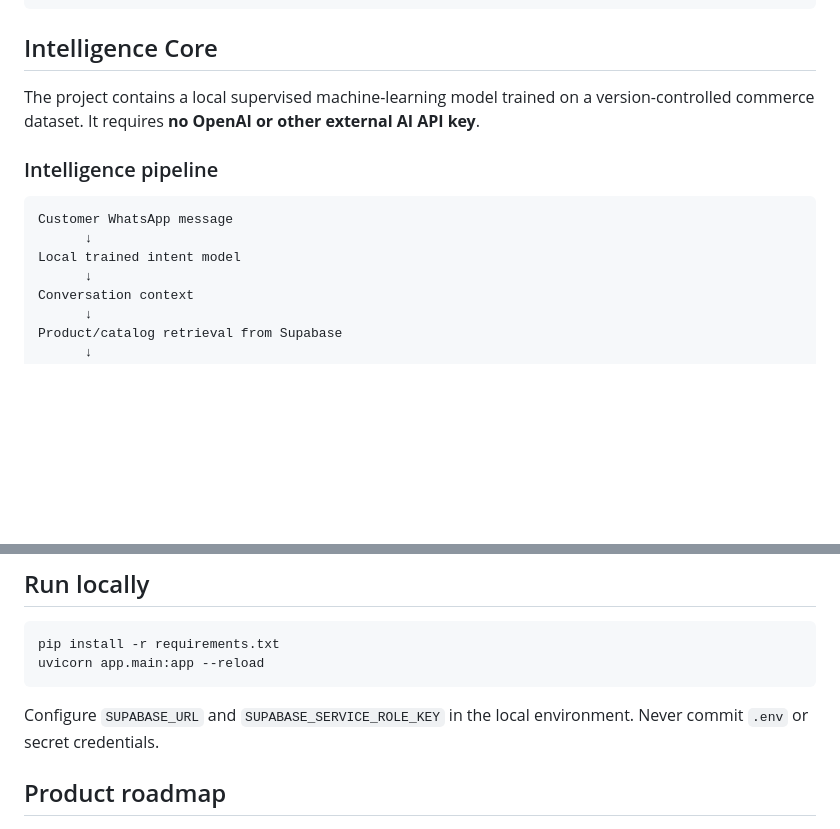
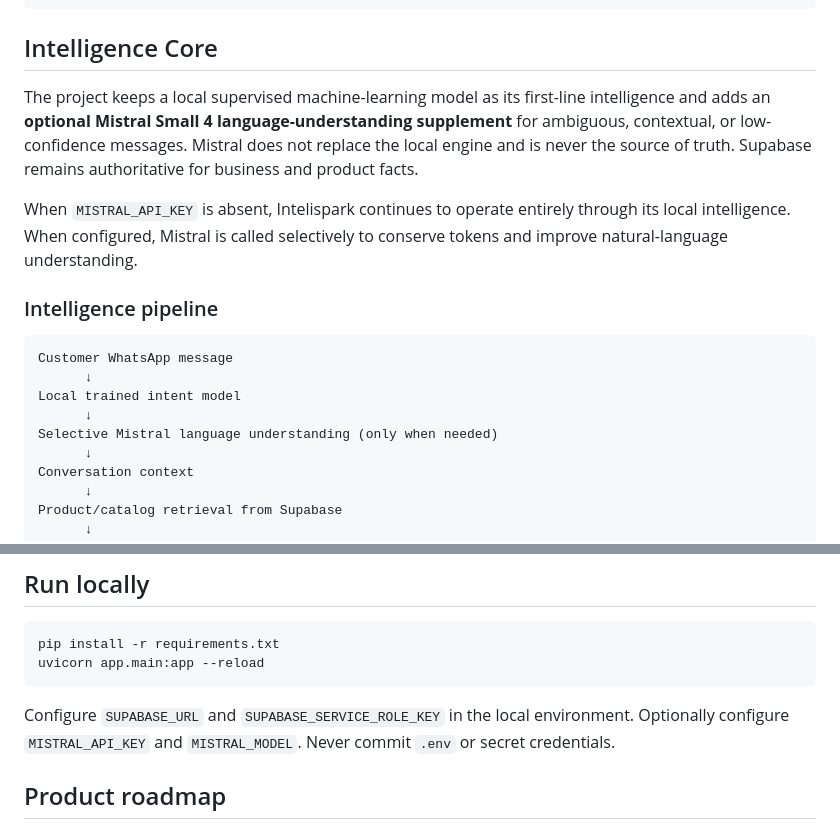
Before and after one commit to odiwuorelvice05-ai/Intelispark-AI, a Markdown page: README.md, 2 parts joined by grey strips. Rendered like a GitHub page; blank space fills up the shorter version.

Commit message:
Document blended local intelligence and selective Mistral layer

````diff
--- a/README.md
+++ b/README.md
@@ -43,7 +43,9 @@ CUSTOMER
 
 ## Intelligence Core
 
-The project contains a local supervised machine-learning model trained on a version-controlled commerce dataset. It requires **no OpenAI or other external AI API key**.
+The project keeps a local supervised machine-learning model as its first-line intelligence and adds an **optional Mistral Small 4 language-understanding supplement** for ambiguous, contextual, or low-confidence messages. Mistral does not replace the local engine and is never the source of truth. Supabase remains authoritative for business and product facts.
+
+When `MISTRAL_API_KEY` is absent, Intelispark continues to operate entirely through its local intelligence. When configured, Mistral is called selectively to conserve tokens and improve natural-language understanding.
 
 ### Intelligence pipeline
 
@@ -51,6 +53,8 @@ The project contains a local supervised machine-learning model trained on a vers
 Customer WhatsApp message
       ↓
 Local trained intent model
+      ↓
+Selective Mistral language understanding (only when needed)
       ↓
 Conversation context
       ↓
@@ -102,7 +106,7 @@ pip install -r requirements.txt
 uvicorn app.main:app --reload
 ```
 
-Configure `SUPABASE_URL` and `SUPABASE_SERVICE_ROLE_KEY` in the local environment. Never commit `.env` or secret credentials.
+Configure `SUPABASE_URL` and `SUPABASE_SERVICE_ROLE_KEY` in the local environment. Optionally configure `MISTRAL_API_KEY` and `MISTRAL_MODEL`. Never commit `.env` or secret credentials.
 
 ## Product roadmap
 
````
